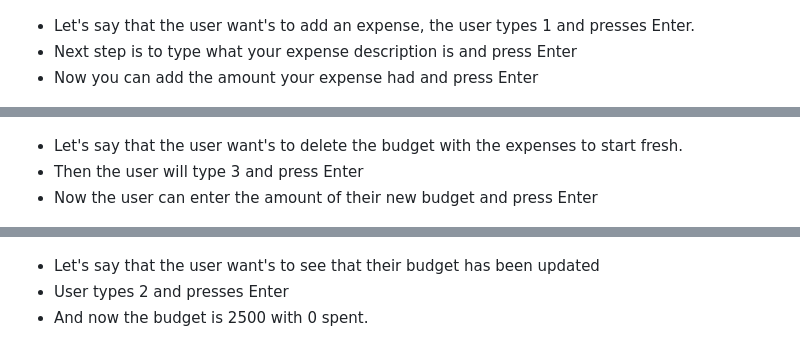
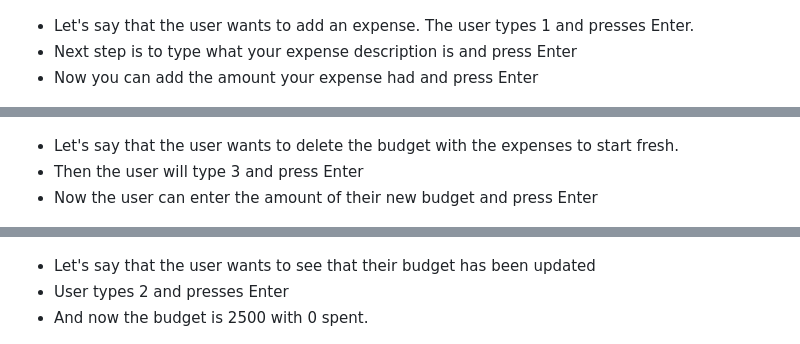
Before and after one commit to Felixiden1987/P3, a Markdown page: README.md, 3 parts joined by grey strips. Drawn GitHub-style.

```diff
--- a/README.md
+++ b/README.md
@@ -28,7 +28,7 @@ You can choose to delete all the values and start fresh with a new budget.
 
 ![](https://github.com/Felixiden1987/P3/blob/main/images/choice4after.png)
 
-- Let's say that the user want's to add an expense, the user types 1 and presses Enter.
+- Let's say that the user wants to add an expense. The user types 1 and presses Enter.
 - Next step is to type what your expense description is and press Enter
 - Now you can add the amount your expense had and press Enter
 
@@ -40,13 +40,13 @@ You can choose to delete all the values and start fresh with a new budget.
 
 ![Show budget](https://github.com/Felixiden1987/P3/blob/main/images/19500.png)
 
-- Let's say that the user want's to delete the budget with the expenses to start fresh.
+- Let's say that the user wants to delete the budget with the expenses to start fresh.
 - Then the user will type 3 and press Enter
 - Now the user can enter the amount of their new budget and press Enter
 
 ![](https://github.com/Felixiden1987/P3/blob/main/images/choice3.png)
 
-- Let's say that the user want's to see that their budget has been updated
+- Let's say that the user wants to see that their budget has been updated
 - User types 2 and presses Enter
 - And now the budget is 2500 with 0 spent.
 
```
Also changed, not shown: other parts of README.md (+18 -18 lines).
